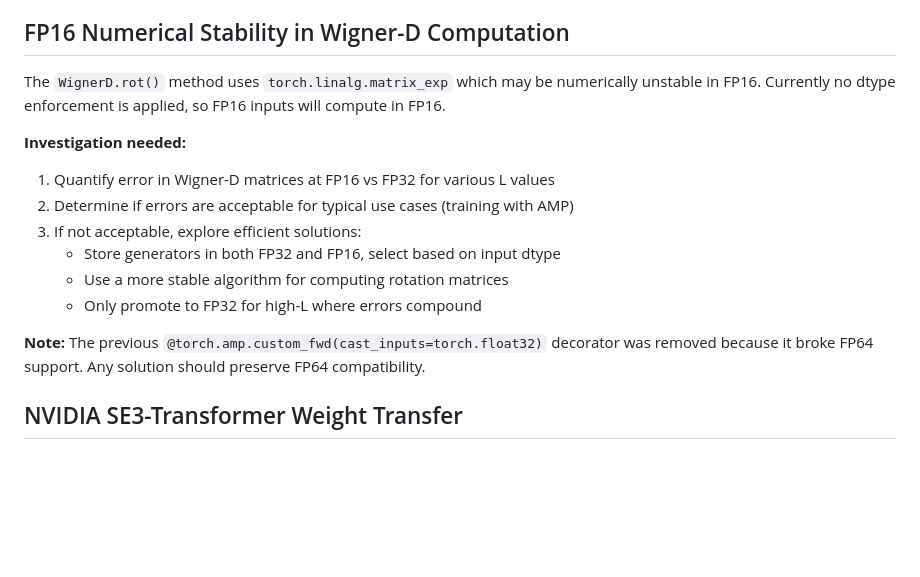
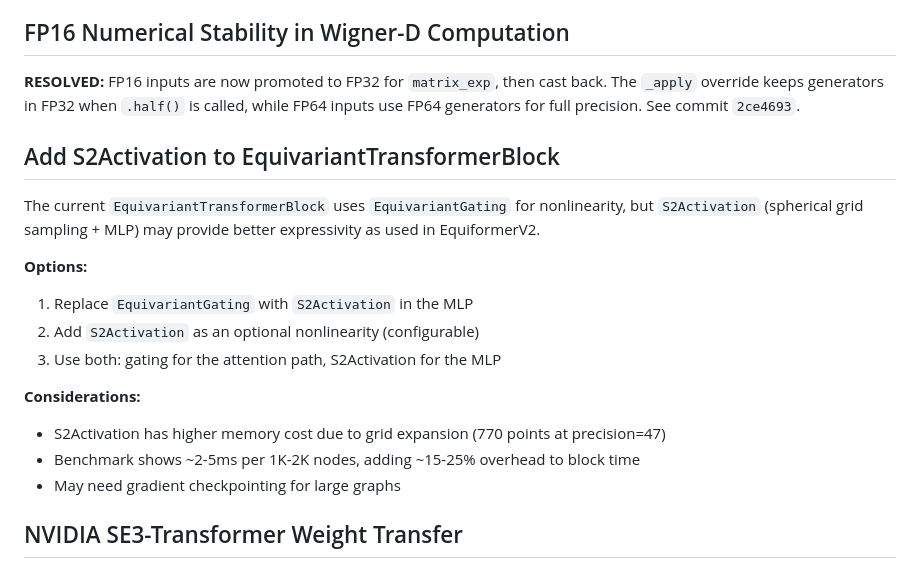
Before and after one commit to hmblair/flash-eq, a Markdown page: TODO.md, the part around the change. Drawn GitHub-style; blank space fills up the shorter version.

Commit message:
Update TODO: mark FP16 fix resolved, add S2Activation task
- Mark FP16 Wigner-D stability issue as resolved (commit 2ce4693)
- Add task to integrate S2Activation into EquivariantTransformerBlock

Co-Authored-By: Claude Opus 4.5 <noreply@anthropic.com>

```diff
--- a/TODO.md
+++ b/TODO.md
@@ -32,17 +32,21 @@ cuBLAS GEMMs with AMP use Tensor Cores efficiently, giving SE3-Transformer a sig
 
 ## FP16 Numerical Stability in Wigner-D Computation
 
-The `WignerD.rot()` method uses `torch.linalg.matrix_exp` which may be numerically unstable in FP16. Currently no dtype enforcement is applied, so FP16 inputs will compute in FP16.
+**RESOLVED:** FP16 inputs are now promoted to FP32 for `matrix_exp`, then cast back. The `_apply` override keeps generators in FP32 when `.half()` is called, while FP64 inputs use FP64 generators for full precision. See commit `2ce4693`.
 
-**Investigation needed:**
-1. Quantify error in Wigner-D matrices at FP16 vs FP32 for various L values
-2. Determine if errors are acceptable for typical use cases (training with AMP)
-3. If not acceptable, explore efficient solutions:
-   - Store generators in both FP32 and FP16, select based on input dtype
-   - Use a more stable algorithm for computing rotation matrices
-   - Only promote to FP32 for high-L where errors compound
+## Add S2Activation to EquivariantTransformerBlock
 
-**Note:** The previous `@torch.amp.custom_fwd(cast_inputs=torch.float32)` decorator was removed because it broke FP64 support. Any solution should preserve FP64 compatibility.
+The current `EquivariantTransformerBlock` uses `EquivariantGating` for nonlinearity, but `S2Activation` (spherical grid sampling + MLP) may provide better expressivity as used in EquiformerV2.
+
+**Options:**
+1. Replace `EquivariantGating` with `S2Activation` in the MLP
+2. Add `S2Activation` as an optional nonlinearity (configurable)
+3. Use both: gating for the attention path, S2Activation for the MLP
+
+**Considerations:**
+- S2Activation has higher memory cost due to grid expansion (770 points at precision=47)
+- Benchmark shows ~2-5ms per 1K-2K nodes, adding ~15-25% overhead to block time
+- May need gradient checkpointing for large graphs
 
 ## NVIDIA SE3-Transformer Weight Transfer
 
```
